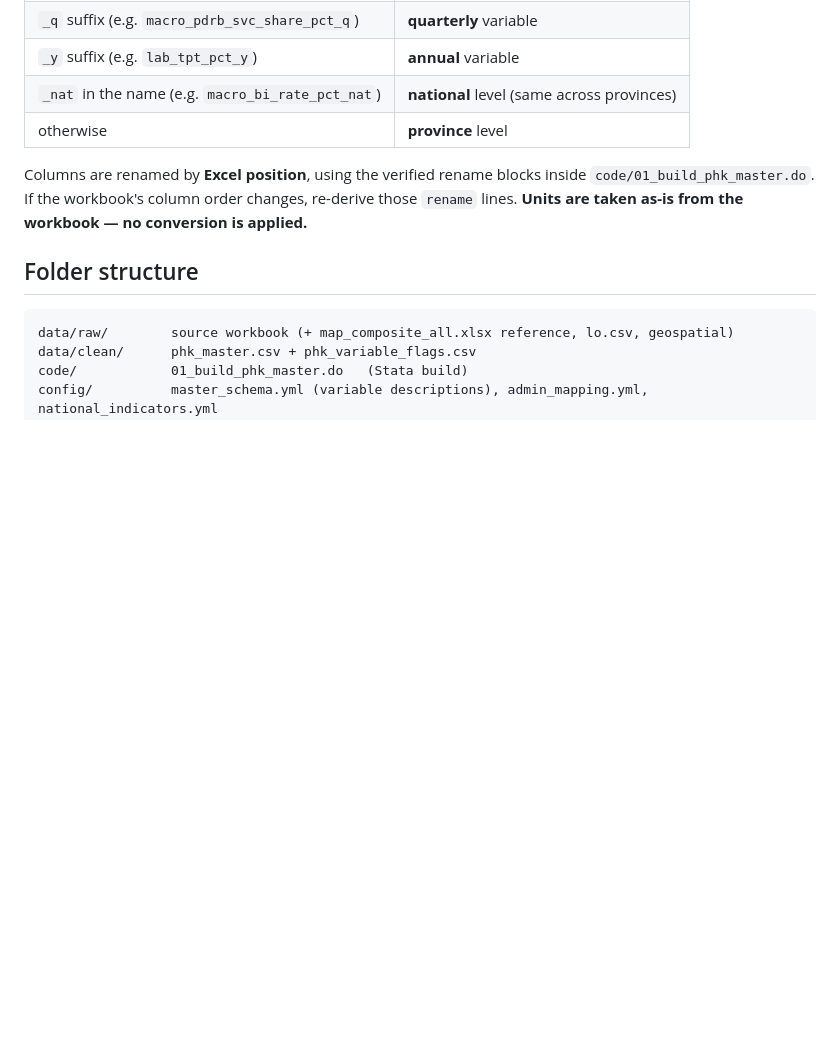
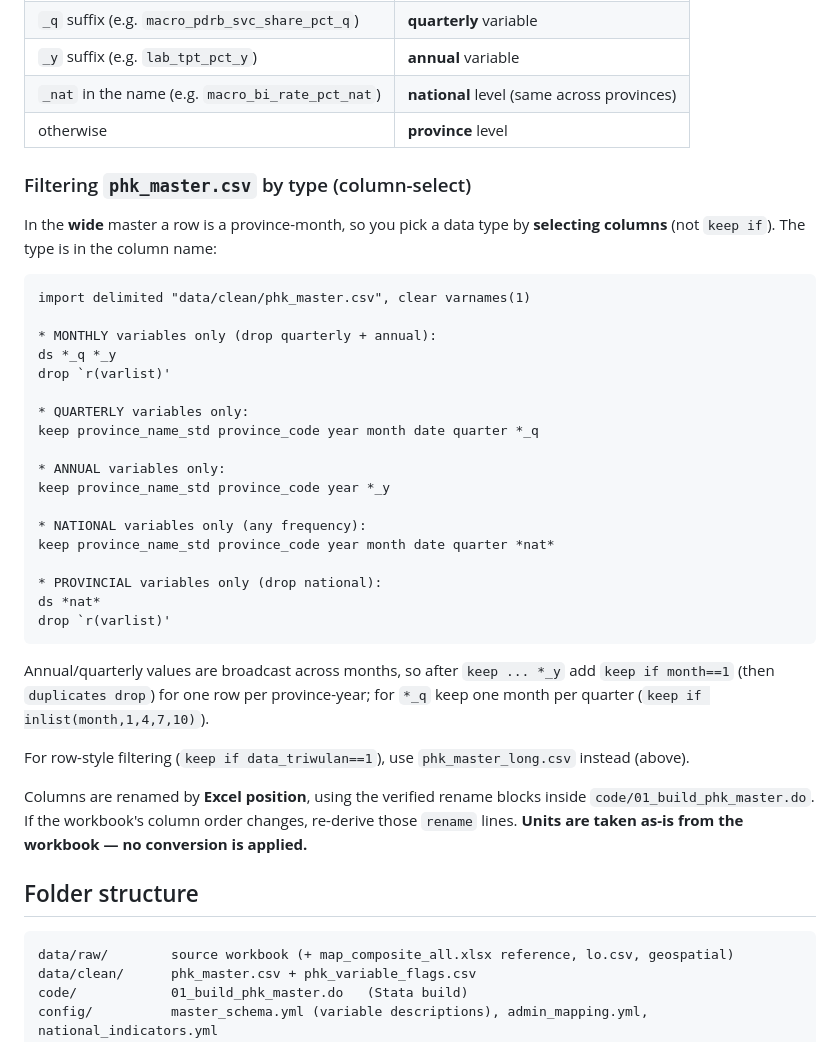
Before and after one commit to den-econ/phk_dashboard, a Markdown page: README.md, the part around the change. GitHub-like rendering; blank space fills up the shorter version.

Commit message:
adding notes to readme files

````diff
--- a/README.md
+++ b/README.md
@@ -68,6 +68,38 @@ Frequency and geographic level are encoded in the name (no separate flag columns
 | `_nat` in the name (e.g. `macro_bi_rate_pct_nat`) | **national** level (same across provinces) |
 | otherwise | **province** level |
 
+### Filtering `phk_master.csv` by type (column-select)
+
+In the **wide** master a row is a province-month, so you pick a data type by **selecting
+columns** (not `keep if`). The type is in the column name:
+
+```stata
+import delimited "data/clean/phk_master.csv", clear varnames(1)
+
+* MONTHLY variables only (drop quarterly + annual):
+ds *_q *_y
+drop `r(varlist)'
+
+* QUARTERLY variables only:
+keep province_name_std province_code year month date quarter *_q
+
+* ANNUAL variables only:
+keep province_name_std province_code year *_y
+
+* NATIONAL variables only (any frequency):
+keep province_name_std province_code year month date quarter *nat*
+
+* PROVINCIAL variables only (drop national):
+ds *nat*
+drop `r(varlist)'
+```
+
+Annual/quarterly values are broadcast across months, so after `keep ... *_y` add
+`keep if month==1` (then `duplicates drop`) for one row per province-year; for `*_q`
+keep one month per quarter (`keep if inlist(month,1,4,7,10)`).
+
+For row-style filtering (`keep if data_triwulan==1`), use `phk_master_long.csv` instead (above).
+
 Columns are renamed by **Excel position**, using the
 verified rename blocks inside `code/01_build_phk_master.do`. If the workbook's column
 order changes, re-derive those `rename` lines. **Units are taken as-is from the workbook —
````
